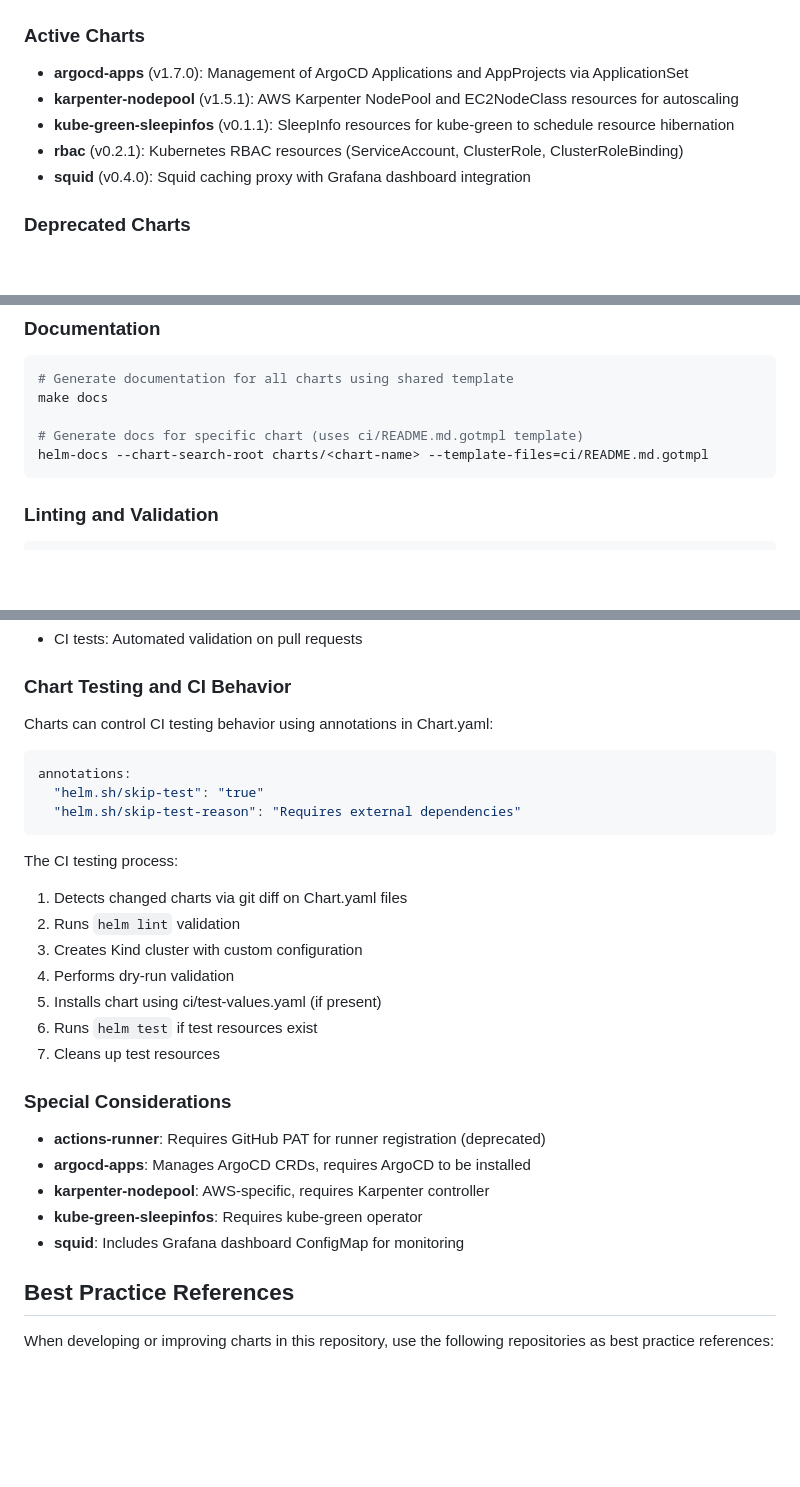
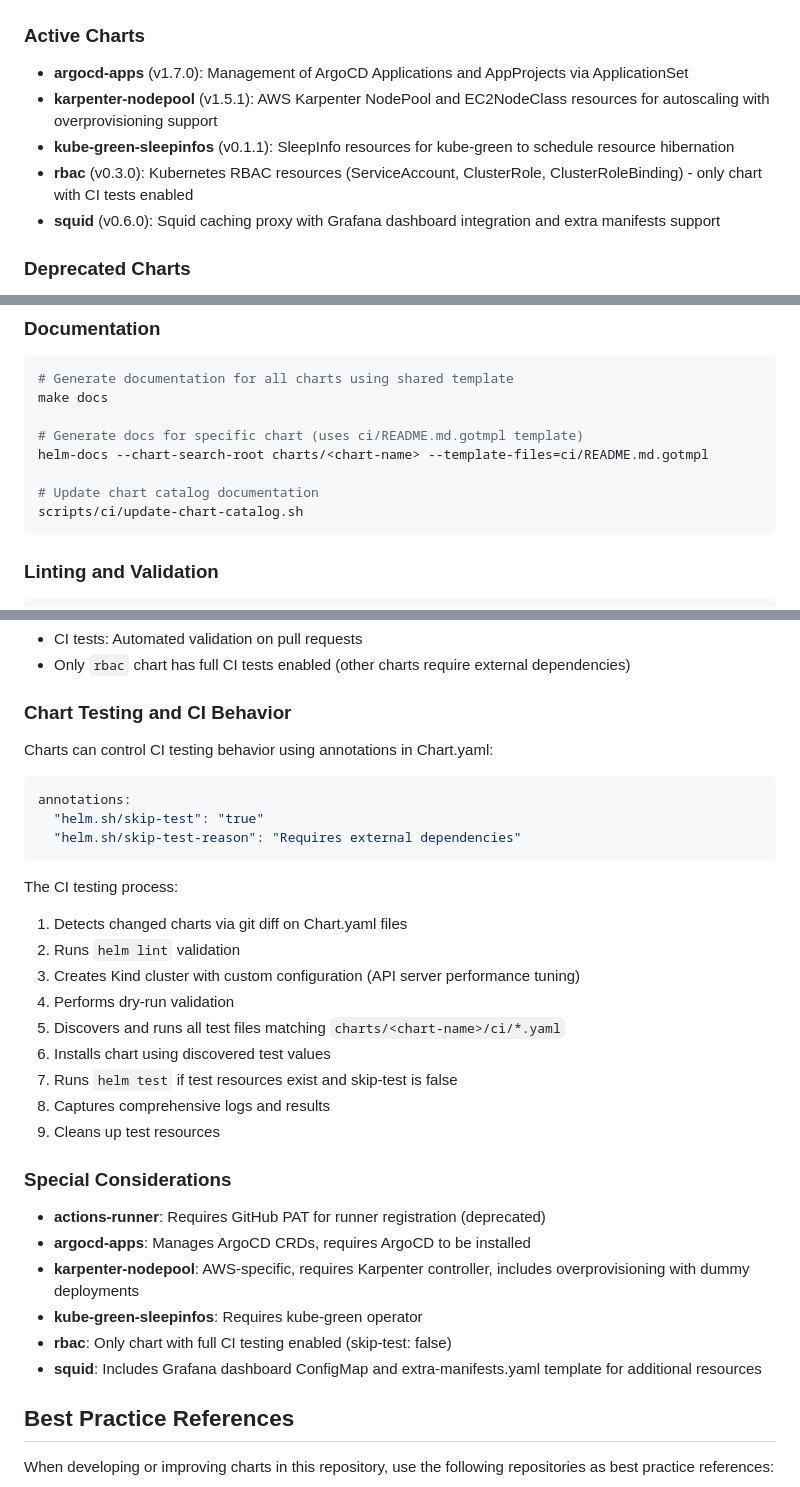
Before and after one commit to younsl/charts, a Markdown page: CLAUDE.md, 3 parts joined by grey strips. Drawn GitHub-style; blank space fills up the shorter version.

````diff
--- a/CLAUDE.md
+++ b/CLAUDE.md
@@ -10,10 +10,10 @@ This is a Helm charts repository that distributes charts via OCI artifacts on Gi
 
 ### Active Charts
 - **argocd-apps** (v1.7.0): Management of ArgoCD Applications and AppProjects via ApplicationSet
-- **karpenter-nodepool** (v1.5.1): AWS Karpenter NodePool and EC2NodeClass resources for autoscaling
+- **karpenter-nodepool** (v1.5.1): AWS Karpenter NodePool and EC2NodeClass resources for autoscaling with overprovisioning support
 - **kube-green-sleepinfos** (v0.1.1): SleepInfo resources for kube-green to schedule resource hibernation
-- **rbac** (v0.2.1): Kubernetes RBAC resources (ServiceAccount, ClusterRole, ClusterRoleBinding)
-- **squid** (v0.4.0): Squid caching proxy with Grafana dashboard integration
+- **rbac** (v0.3.0): Kubernetes RBAC resources (ServiceAccount, ClusterRole, ClusterRoleBinding) - only chart with CI tests enabled
+- **squid** (v0.6.0): Squid caching proxy with Grafana dashboard integration and extra manifests support
 
 ### Deprecated Charts
 - **actions-runner** (v0.1.4): GitHub Actions self-hosted runner for Kubernetes (deprecated - use Actions Runner Controller)
@@ -28,6 +28,9 @@ make docs
 
 # Generate docs for specific chart (uses ci/README.md.gotmpl template)
 helm-docs --chart-search-root charts/<chart-name> --template-files=ci/README.md.gotmpl
+
+# Update chart catalog documentation
+scripts/ci/update-chart-catalog.sh
 ```
 
 ### Linting and Validation
@@ -137,4 +163,5 @@ Charts are published to `ghcr.io/younsl/charts` as OCI artifacts. This provides:
 - CI tests: Automated validation on pull requests
+- Only `rbac` chart has full CI tests enabled (other charts require external dependencies)
 
 ### Chart Testing and CI Behavior
 Charts can control CI testing behavior using annotations in Chart.yaml:
@@ -147,18 +174,21 @@ annotations:
 The CI testing process:
 1. Detects changed charts via git diff on Chart.yaml files
 2. Runs `helm lint` validation
-3. Creates Kind cluster with custom configuration
+3. Creates Kind cluster with custom configuration (API server performance tuning)
 4. Performs dry-run validation
-5. Installs chart using ci/test-values.yaml (if present)
-6. Runs `helm test` if test resources exist
-7. Cleans up test resources
+5. Discovers and runs all test files matching `charts/<chart-name>/ci/*.yaml`
+6. Installs chart using discovered test values
+7. Runs `helm test` if test resources exist and skip-test is false
+8. Captures comprehensive logs and results
+9. Cleans up test resources
 
 ### Special Considerations
 - **actions-runner**: Requires GitHub PAT for runner registration (deprecated)
 - **argocd-apps**: Manages ArgoCD CRDs, requires ArgoCD to be installed
-- **karpenter-nodepool**: AWS-specific, requires Karpenter controller
+- **karpenter-nodepool**: AWS-specific, requires Karpenter controller, includes overprovisioning with dummy deployments
 - **kube-green-sleepinfos**: Requires kube-green operator
-- **squid**: Includes Grafana dashboard ConfigMap for monitoring
+- **rbac**: Only chart with full CI testing enabled (skip-test: false)
+- **squid**: Includes Grafana dashboard ConfigMap and extra-manifests.yaml template for additional resources
 
 ## Best Practice References
 
````
Also changed, not shown: other parts of CLAUDE.md (+46 -7 lines).
